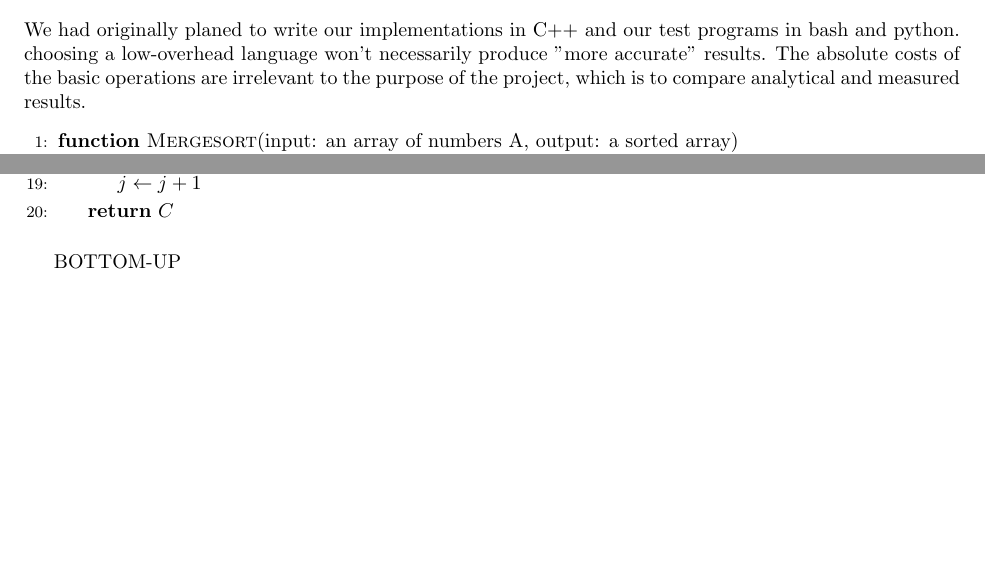
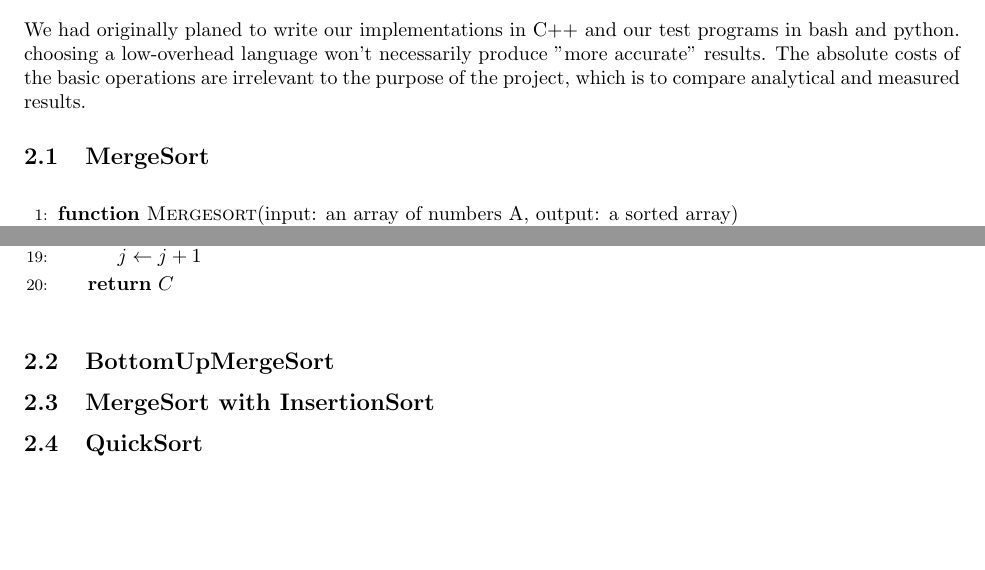
Before and after one commit to konstantin-psu/cs350_project, a LaTeX paper (paper/Report.tex): two parts of page 2 of 7, joined at a grey line, cut so that both start at the same text, the shorter picture padded with empty space. Compiled offline with pdfLaTeX.

Commit message:
Updates from ShareLaTeX

```diff
--- a/paper/Report.tex
+++ b/paper/Report.tex
@@ -67,6 +67,7 @@ Citation example\cite{ABOOK}
 We had originally planed to write our implementations in C++ and our test programs in bash and python.  \\
 choosing a low-overhead language won't necessarily produce "more accurate" results.  The absolute costs of the basic operations are irrelevant to the purpose of the project, which is to compare analytical and measured results.
 
+\subsection{MergeSort}
 \begin{algorithm}[h!]
     \begin{algorithmic}[1]
         \Function{Mergesort} {input:  an array of numbers A, output: a sorted array}
@@ -114,7 +115,7 @@ choosing a low-overhead language won't necessarily produce "more accurate" resul
 
 
 
-BOTTOM-UP
+\subsection{BottomUpMergeSort}
 \begin{algorithm}[h!]
     \begin{algorithmic}[1]
         \Function{BottomUpMerge}{}
@@ -165,7 +166,7 @@ BOTTOM-UP
 \end{algorithm}
 
 
-
+\subsection{MergeSort with InsertionSort}
 \begin{algorithm}[h!]
     \begin{algorithmic}[1]
         \Function{Merge}{array A, array B, int, int, int}
@@ -255,8 +256,7 @@ BOTTOM-UP
 
 
 
-
-
+\subsection{QuickSort}
 \begin{algorithm}[h!]
     \begin{algorithmic}[1]
         \Function{QuickSortDualPivot} {input:  an array of numbers $A$, output: a sorted array}
```
